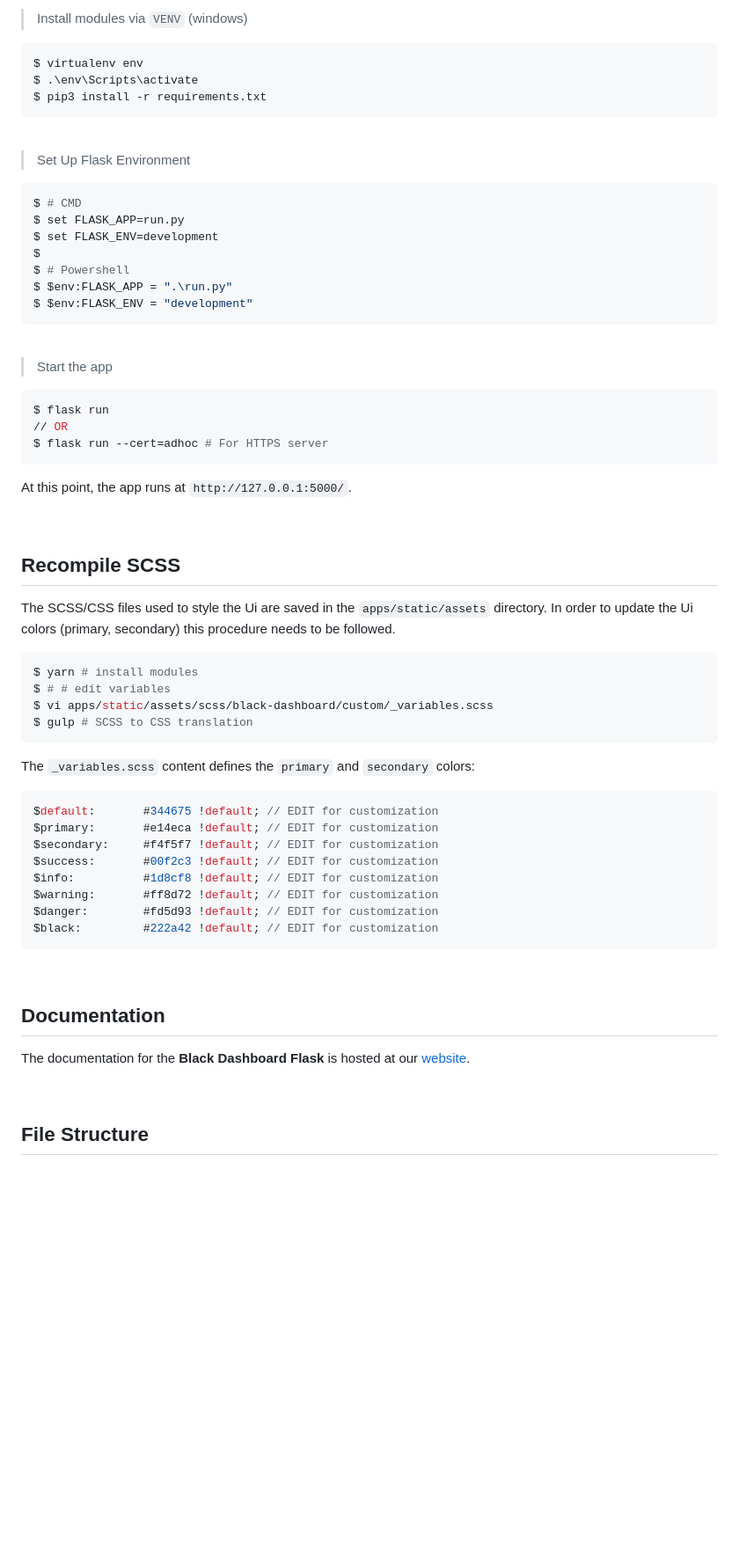
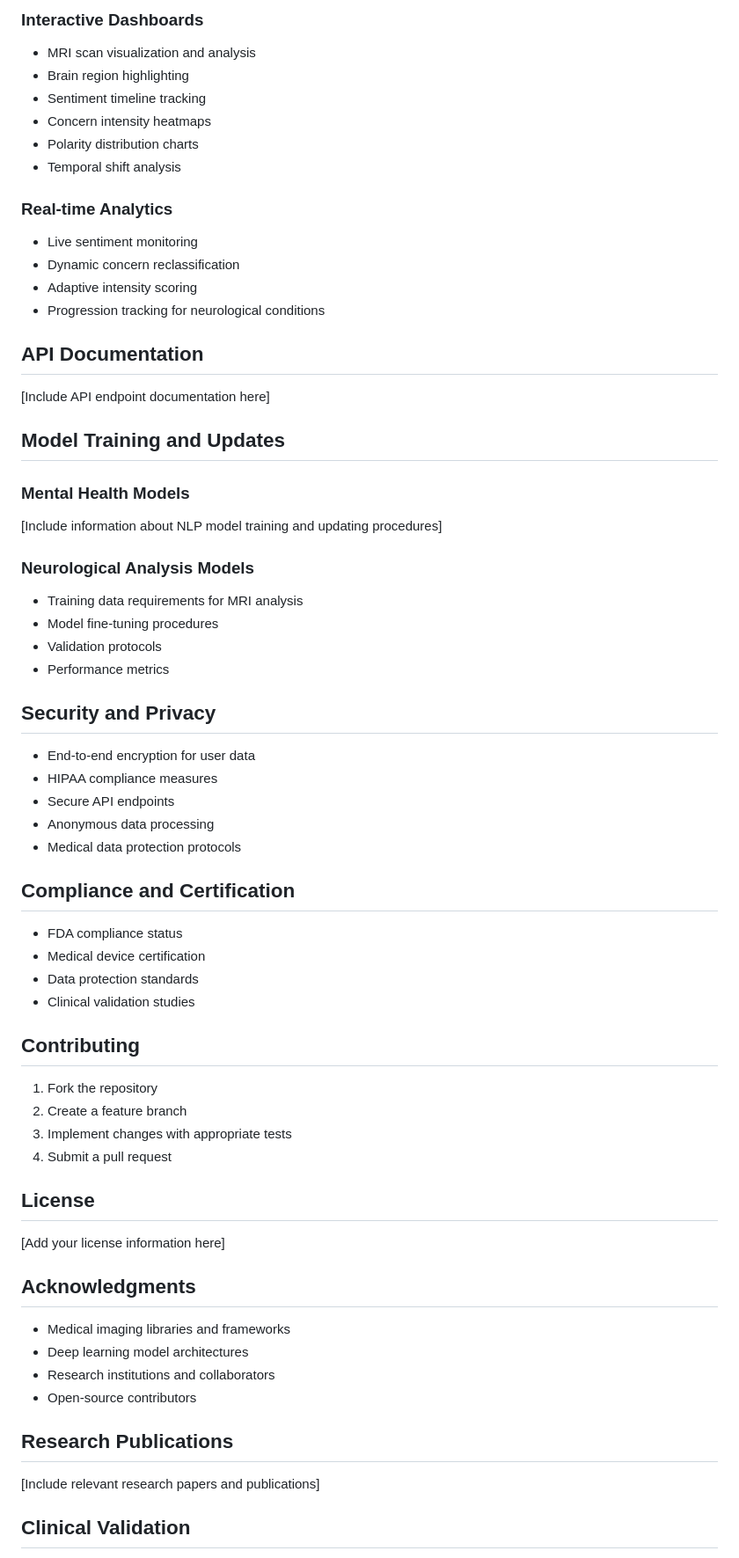
Before and after one commit to Mirage042/IIIT-Megathon, a Markdown page: README.md, the part around the change printed below. Shown: that part at 88% size. Rendered like a GitHub page; blank space fills up the shorter version.

````diff
--- a/README.md
+++ b/README.md
@@ -115,72 +140,69 @@ At this point, the app runs at `http://127.0.0.1:5000/`.
 
-> Install modules via `VENV` (windows)
+### Interactive Dashboards
+- MRI scan visualization and analysis
+- Brain region highlighting
+- Sentiment timeline tracking
+- Concern intensity heatmaps
+- Polarity distribution charts
+- Temporal shift analysis
 
-```
-$ virtualenv env
-$ .\env\Scripts\activate
-$ pip3 install -r requirements.txt
-```
+### Real-time Analytics
+- Live sentiment monitoring
+- Dynamic concern reclassification
+- Adaptive intensity scoring
+- Progression tracking for neurological conditions
 
-<br />
+## API Documentation
 
-> Set Up Flask Environment
+[Include API endpoint documentation here]
 
-```bash
-$ # CMD
-$ set FLASK_APP=run.py
-$ set FLASK_ENV=development
-$
-$ # Powershell
-$ $env:FLASK_APP = ".\run.py"
-$ $env:FLASK_ENV = "development"
-```
+## Model Training and Updates
 
-<br />
+### Mental Health Models
+[Include information about NLP model training and updating procedures]
 
-> Start the app
+### Neurological Analysis Models
+- Training data requirements for MRI analysis
+- Model fine-tuning procedures
+- Validation protocols
+- Performance metrics
 
-```bash
-$ flask run
-// OR
-$ flask run --cert=adhoc # For HTTPS server
-```
+## Security and Privacy
 
-At this point, the app runs at `http://127.0.0.1:5000/`.
+- End-to-end encryption for user data
+- HIPAA compliance measures
+- Secure API endpoints
+- Anonymous data processing
+- Medical data protection protocols
 
-<br />
+## Compliance and Certification
 
-## Recompile SCSS
+- FDA compliance status
+- Medical device certification
+- Data protection standards
+- Clinical validation studies
 
-The SCSS/CSS files used to style the Ui are saved in the `apps/static/assets` directory.
-In order to update the Ui colors (primary, secondary) this procedure needs to be followed.
+## Contributing
 
-```bash
-$ yarn # install modules
-$ # # edit variables
-$ vi apps/static/assets/scss/black-dashboard/custom/_variables.scss
-$ gulp # SCSS to CSS translation
-```
+1. Fork the repository
+2. Create a feature branch
+3. Implement changes with appropriate tests
+4. Submit a pull request
 
-The `_variables.scss` content defines the `primary` and `secondary` colors:
+## License
 
-```scss
-$default:       #344675 !default; // EDIT for customization
-$primary:       #e14eca !default; // EDIT for customization
-$secondary:     #f4f5f7 !default; // EDIT for customization
-$success:       #00f2c3 !default; // EDIT for customization
-$info:          #1d8cf8 !default; // EDIT for customization
-$warning:       #ff8d72 !default; // EDIT for customization
-$danger:        #fd5d93 !default; // EDIT for customization
-$black:         #222a42 !default; // EDIT for customization
-```
+[Add your license information here]
 
-<br />
+## Acknowledgments
 
-## Documentation
+- Medical imaging libraries and frameworks
+- Deep learning model architectures
+- Research institutions and collaborators
+- Open-source contributors
 
-The documentation for the **Black Dashboard Flask** is hosted at our [website](https://demos.creative-tim.com/black-dashboard-flask/docs/1.0/getting-started/getting-started-flask.html).
+## Research Publications
 
-<br />
+[Include relevant research papers and publications]
 
-## File Structure
+## Clinical Validation
 
````
Also changed, not shown: other parts of README.md (+113 -200 lines).
